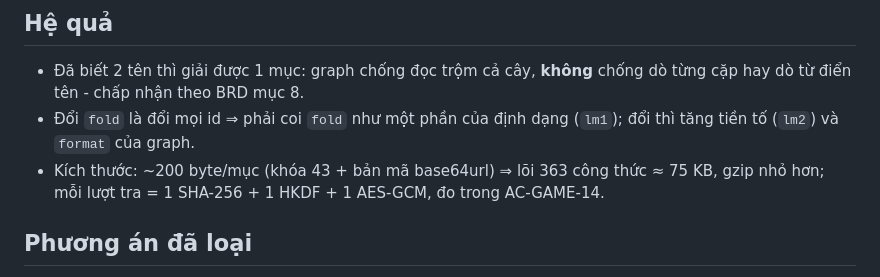
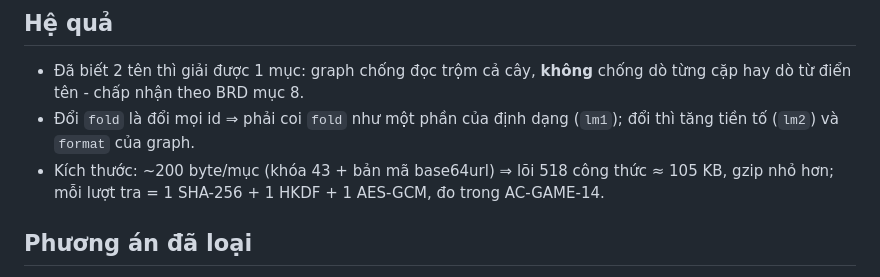
Before and after one commit to thucnq/lau-meme, a Markdown page: docs/adr/0002-graph-ma-hoa.md, the part around the change. Drawn GitHub-style.

```diff
--- a/docs/adr/0002-graph-ma-hoa.md
+++ b/docs/adr/0002-graph-ma-hoa.md
@@ -27,7 +27,7 @@ Ký hiệu: `fold(s)` là hàm chuẩn hóa đã có ở pipeline (`text.fold`,
 ## Hệ quả
 - Đã biết 2 tên thì giải được 1 mục: graph chống đọc trộm cả cây, **không** chống dò từng cặp hay dò từ điển tên - chấp nhận theo BRD mục 8.
 - Đổi `fold` là đổi mọi id ⇒ phải coi `fold` như một phần của định dạng (`lm1`); đổi thì tăng tiền tố (`lm2`) và `format` của graph.
-- Kích thước: ~200 byte/mục (khóa 43 + bản mã base64url) ⇒ lõi 363 công thức ≈ 75 KB, gzip nhỏ hơn; mỗi lượt tra = 1 SHA-256 + 1 HKDF + 1 AES-GCM, đo trong AC-GAME-14.
+- Kích thước: ~200 byte/mục (khóa 43 + bản mã base64url) ⇒ lõi 518 công thức ≈ 105 KB, gzip nhỏ hơn; mỗi lượt tra = 1 SHA-256 + 1 HKDF + 1 AES-GCM, đo trong AC-GAME-14.
 
 ## Phương án đã loại
 - IV ngẫu nhiên mỗi mục: phá tính idempotent byte-giống-hệt (AC-INV-05).
```
Also changed, not shown: docs/adr/0003-noi-dung-trong-d1.md (+1 -1 lines).
